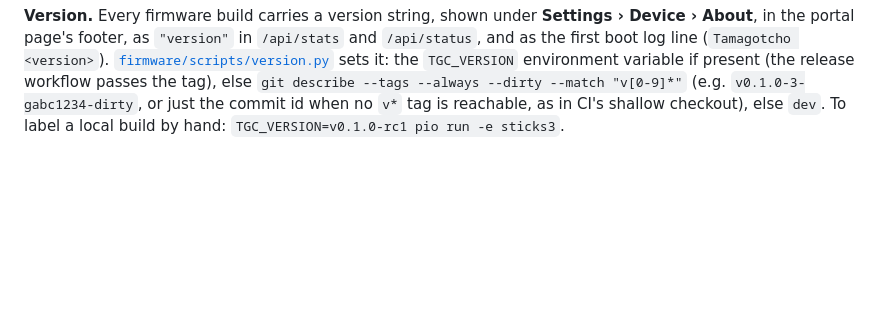
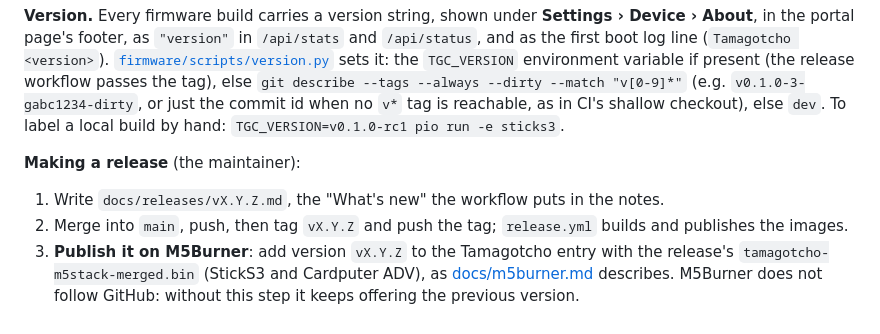
Before and after one commit to dcarnicer/tamagotcho, a Markdown page: docs/user-guide.md, the part around the change. Rendered like a GitHub page; blank space fills up the shorter version.

Commit message:
user guide: the release checklist, with M5Burner as its last step
Co-Authored-By: Claude Opus 5.5 <noreply@anthropic.com>
Claude-Session: https://claude.ai/code/session_01EpHTZjCTgpvrajFLBtYwJ5

```diff
--- a/docs/user-guide.md
+++ b/docs/user-guide.md
@@ -337,3 +337,14 @@ workflow passes the tag), else `git describe --tags --always --dirty --match
 "v[0-9]*"` (e.g. `v0.1.0-3-gabc1234-dirty`, or just the commit id when no `v*`
 tag is reachable, as in CI's shallow checkout), else `dev`. To label a local
 build by hand: `TGC_VERSION=v0.1.0-rc1 pio run -e sticks3`.
+
+**Making a release** (the maintainer):
+
+1. Write `docs/releases/vX.Y.Z.md`, the "What's new" the workflow puts in the
+   notes.
+2. Merge into `main`, push, then tag `vX.Y.Z` and push the tag; `release.yml`
+   builds and publishes the images.
+3. **Publish it on M5Burner**: add version `vX.Y.Z` to the Tamagotcho entry
+   with the release's `tamagotcho-m5stack-merged.bin` (StickS3 and Cardputer
+   ADV), as [docs/m5burner.md](m5burner.md) describes. M5Burner does not
+   follow GitHub: without this step it keeps offering the previous version.
```
